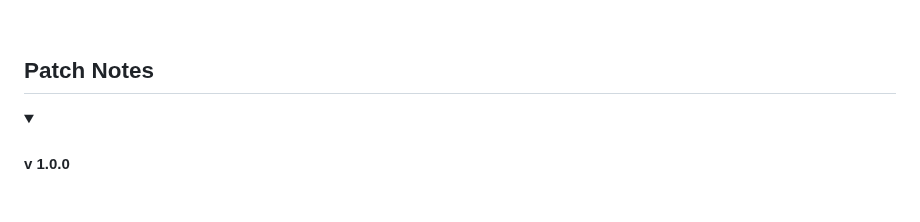
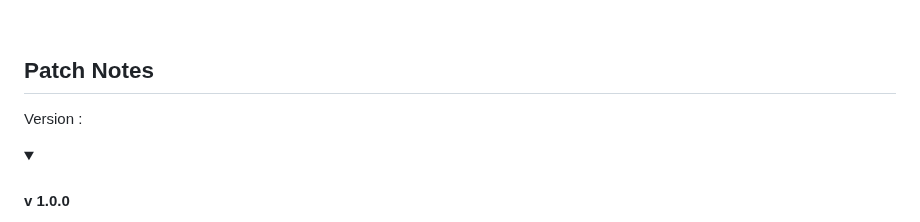
Before and after one commit to JK0201/The-World, a Markdown page: README.md, the part around the change. Rendered like a GitHub page; folded sections open; blank space fills up the shorter version.

```diff
--- a/README.md
+++ b/README.md
@@ -111,6 +111,7 @@
 <br>
 
 ## Patch Notes
+Version :
   <details>
     <summary><h4>v 1.0.0</h4></summary>
     <ul>
```
